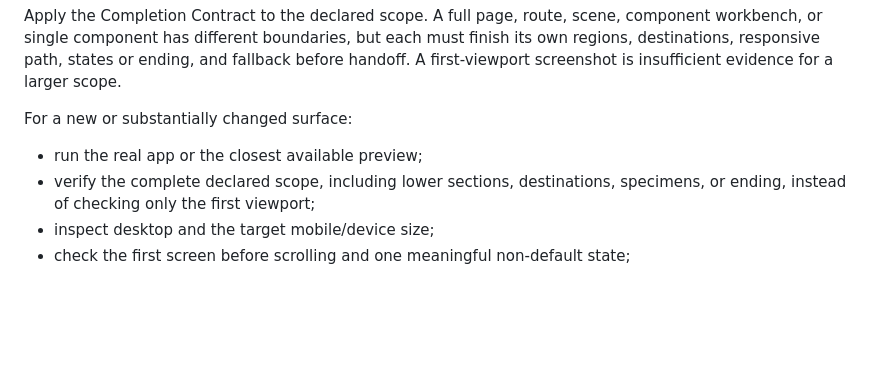
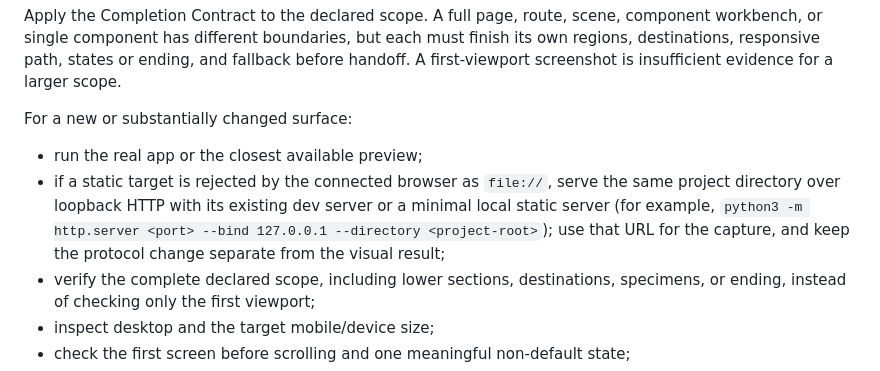
Before and after one commit to davaded/frontend-art-direction, a Markdown page: references/verification.md, the part around the change. Drawn GitHub-style; blank space fills up the shorter version.

Commit message:
Document loopback visual verification

```diff
--- a/references/verification.md
+++ b/references/verification.md
@@ -23,6 +23,7 @@ Apply the Completion Contract to the declared scope. A full page, route, scene,
 For a new or substantially changed surface:
 
 - run the real app or the closest available preview;
+- if a static target is rejected by the connected browser as `file://`, serve the same project directory over loopback HTTP with its existing dev server or a minimal local static server (for example, `python3 -m http.server <port> --bind 127.0.0.1 --directory <project-root>`); use that URL for the capture, and keep the protocol change separate from the visual result;
 - verify the complete declared scope, including lower sections, destinations, specimens, or ending, instead of checking only the first viewport;
 - inspect desktop and the target mobile/device size;
 - check the first screen before scrolling and one meaningful non-default state;
```
Also changed, not shown: CHANGELOG.md (+1 -0 lines).
